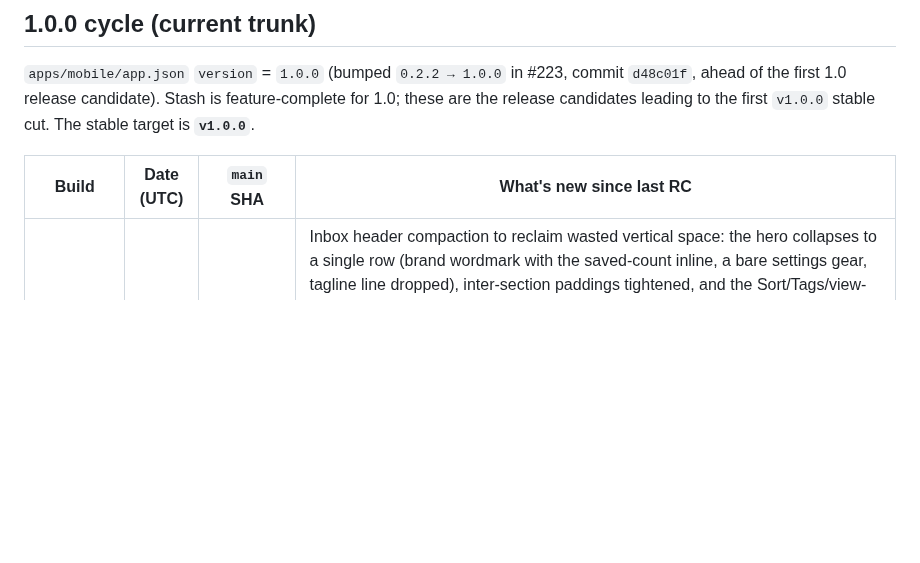
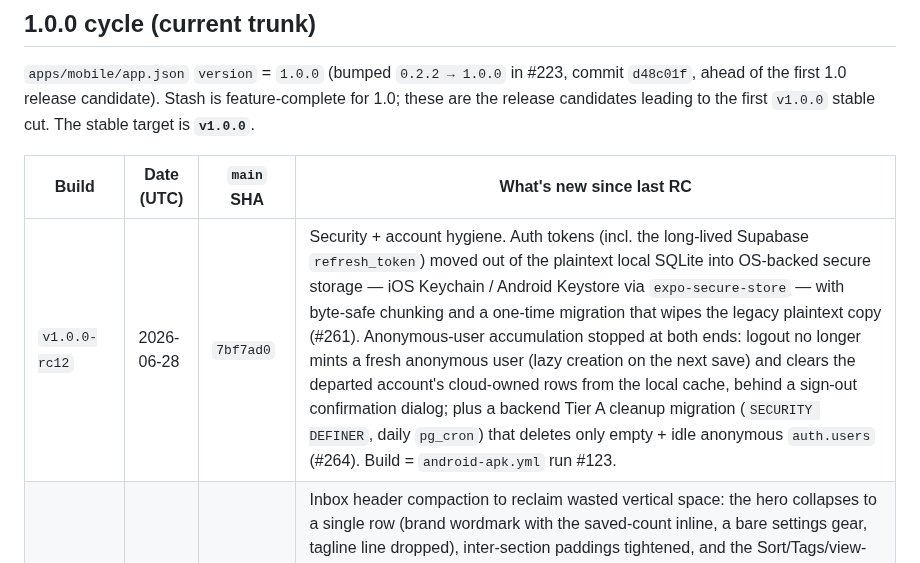
Before and after one commit to stlim0727/stash, a Markdown page: docs/development/build-history.md, the part around the change. Drawn GitHub-style; blank space fills up the shorter version.

Commit message:
docs(build-history): log v1.0.0-rc12 Android build
Dispatched `android-apk.yml` run #123 on `main` @ `7bf7ad0` with version
input `v1.0.0-rc12` (hyphenated ⇒ refreshes the rolling `dev` prerelease,
APK stamped 1.0.0-rc12).

What's new since rc11: auth tokens moved into OS secure storage
(Keychain/Keystore, #261) and the anonymous-user accumulation fix —
lazy logout + Tier A cleanup migration (#264).

Co-Authored-By: Claude Opus 4.8 <noreply@anthropic.com>
Claude-Session: https://claude.ai/code/session_015xpvNYi7yWGNTB1jYfC4gJ

```diff
--- a/docs/development/build-history.md
+++ b/docs/development/build-history.md
@@ -36,6 +36,7 @@ feature-complete for 1.0; these are the release candidates leading to the first
 
 | Build | Date (UTC) | `main` SHA | What's new since last RC |
 | ----- | ---------- | ---------- | ------------------------ |
+| `v1.0.0-rc12` | 2026-06-28 | `7bf7ad0` | Security + account hygiene. Auth tokens (incl. the long-lived Supabase `refresh_token`) moved out of the plaintext local SQLite into OS-backed secure storage — iOS Keychain / Android Keystore via `expo-secure-store` — with byte-safe chunking and a one-time migration that wipes the legacy plaintext copy (#261). Anonymous-user accumulation stopped at both ends: logout no longer mints a fresh anonymous user (lazy creation on the next save) and clears the departed account's cloud-owned rows from the local cache, behind a sign-out confirmation dialog; plus a backend Tier A cleanup migration (`SECURITY DEFINER`, daily `pg_cron`) that deletes only empty + idle anonymous `auth.users` (#264). Build = `android-apk.yml` run #123. |
 | `v1.0.0-rc11` | 2026-06-28 | `706cddd` | Inbox header compaction to reclaim wasted vertical space: the hero collapses to a single row (brand wordmark with the saved-count inline, a bare settings gear, tagline line dropped), inter-section paddings tightened, and the Sort/Tags/view-mode controls now sit on one row (the "Browse" caption that forced the view segment onto a near-empty second line is removed) (#263). Also lands a `screenshot` dev skill — real web-render screenshots without an emulator — which is tooling only, not user-facing. Build = `android-apk.yml` run #122. (rc10 = run #120 @ `4c8e5af`; its row is logged in #258.) |
 | `v1.0.0-rc10` | 2026-06-28 | `7b27271` | New Inbox **Compact** layout option between Cards and List (#256). The browse-by-tag route's no-collection scope is now labelled "받은함 / Inbox" (was "컬렉션 없음 / No collection"), matching the unified label used everywhere else — the one place the rc9 route slipped (#257). Build = `android-apk.yml` run #121. (First attempt run #120 @ `4c8e5af` built the APK but failed at the redundant artifact-upload step on the account's full Actions artifact quota, so it never published to `dev`; #259 removes that step and adds CI-quota guards, and run #121 rebuilds the same app code on top of it.) |
 | `v1.0.0-rc9` | 2026-06-27 | `382333b` | Browse-by-tag rewritten as its own `/browse/tags` route (native Back) to end the large-library freeze and the post-drill-in Back hang (Sentry STASH-A/STASH-B) that the rc8 80-cap didn't fix: an adaptive, one-screen tag cloud (native flexbox → correct CJK wrapping) plus a virtualized full tag list, both driven by one debounced co-occurrence search; the in-Inbox cloud branch and its hand-rolled back-stack are removed, and a latent `Math.min/max(...)` stack-overflow in tag aggregation is fixed (#252). Bookmark Detail's tag-browse now `dismissTo`s the Inbox with a fresh nonce so it pops the stack cleanly and re-applies on repeat taps (#253). Build = `android-apk.yml` run #119. |
```
